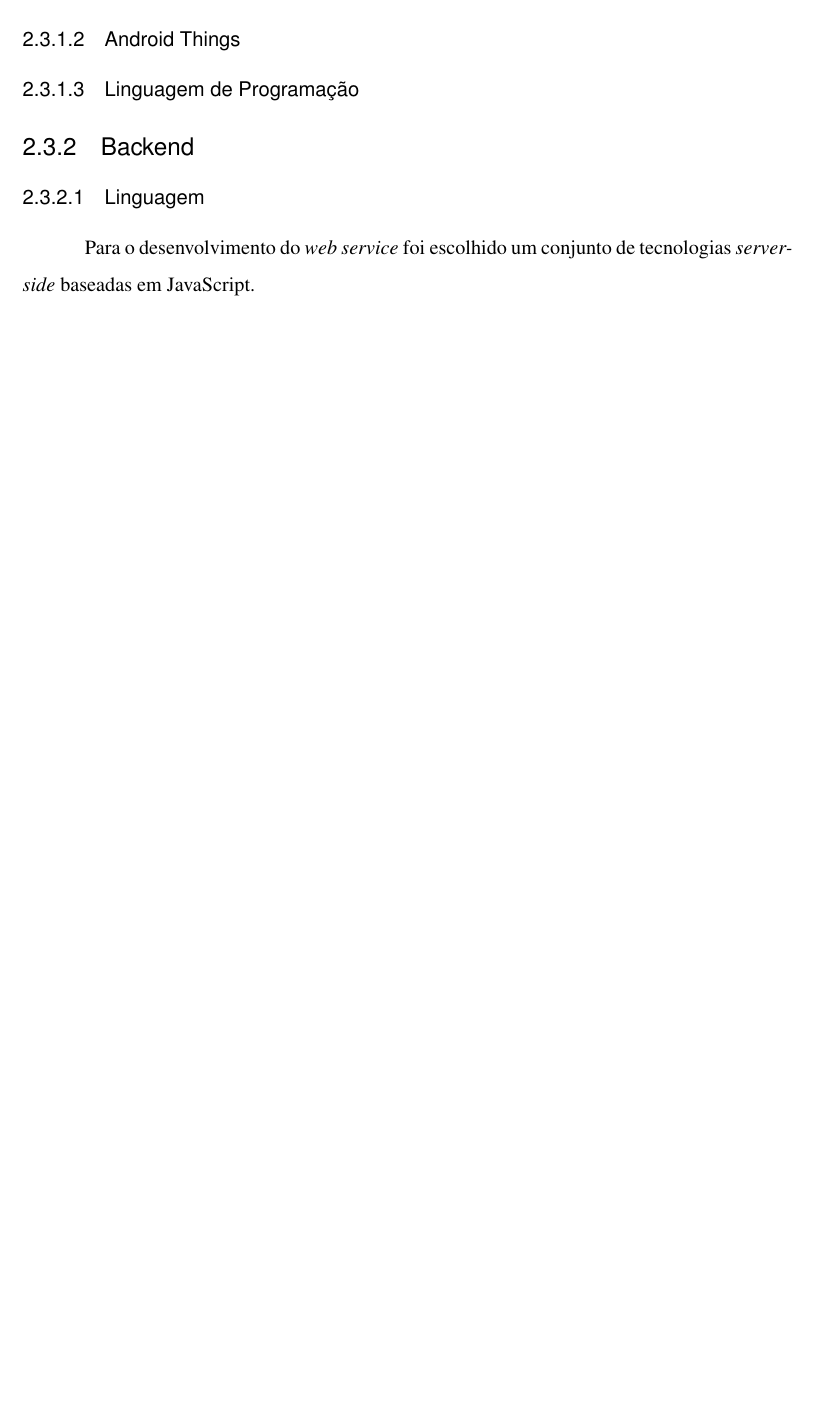
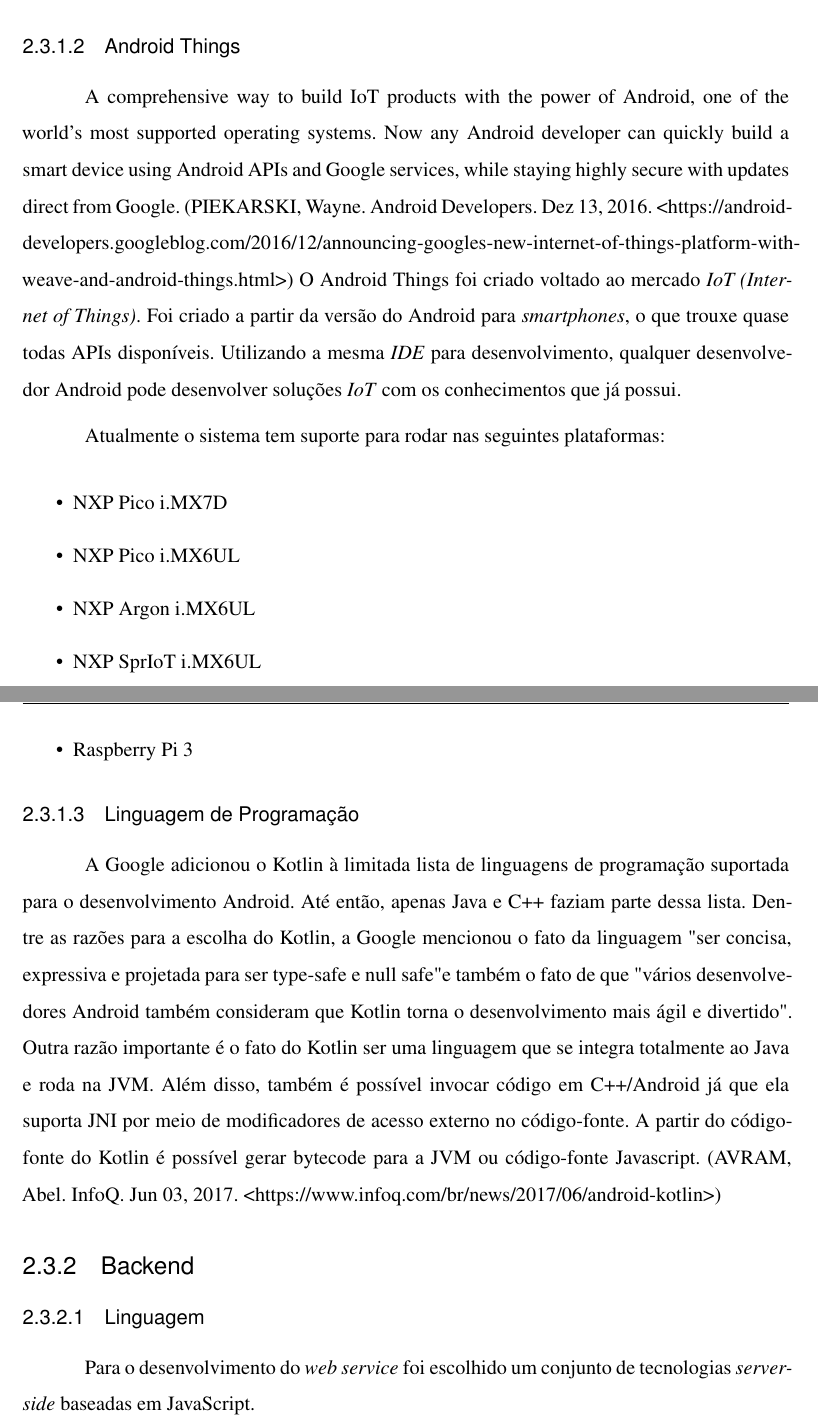
Before and after one commit to victor-vct/final-paper, a LaTeX thesis (beacon-final-paper.tex): part of page 19 of 52 before the commit and two parts of pages 21 and 22 of 55 after it, the two joined at a grey line, cut so that both start at the same text, the shorter picture padded with empty space. Compiled offline with XeLaTeX.

Commit message:
add text about softwares
Signed-off-by: Victor Vieira <victorvieira302@gmail.com>

```diff
--- a/beacon-final-paper.tex
+++ b/beacon-final-paper.tex
@@ -32,6 +32,7 @@
 \usepackage{listings} % utilizado para dar highlight em código
 \usepackage[dvipsnames]{xcolor}
 \usepackage[export]{adjustbox}
+\usepackage{float}
 
 % ---
 \usepackage{hyperref} % criar hyperlinks
@@ -423,6 +436,21 @@
 \subsubsection{Android Things}
 
+A comprehensive way to build IoT products with the power of Android, one of the world's most supported operating systems. Now any Android developer can quickly build a smart device using Android APIs and Google services, while staying highly secure with updates direct from Google. (PIEKARSKI, Wayne. Android Developers. Dez 13, 2016. <https://android-developers.googleblog.com/2016/12/announcing-googles-new-internet-of-things-platform-with-weave-and-android-things.html>)
+O Android Things foi criado voltado ao mercado \textit{IoT (Internet of Things)}. Foi criado a partir da versão do Android para \textit{smartphones}, o que trouxe quase todas APIs disponíveis. Utilizando a mesma \textit{IDE} para desenvolvimento, qualquer desenvolvedor Android pode desenvolver soluções \textit{IoT} com os conhecimentos que já possui.
+
+Atualmente o sistema tem suporte para rodar nas seguintes plataformas:
+
+\begin{itemize}
+\item NXP Pico i.MX7D
+\item NXP Pico i.MX6UL
+\item NXP Argon i.MX6UL
+\item NXP SprIoT i.MX6UL
+\item Raspberry Pi 3
+\end{itemize}
+
 \subsubsection{Linguagem de Programação}
+
+A Google adicionou o Kotlin à limitada lista de linguagens de programação suportada para o desenvolvimento Android. Até então, apenas Java e C++ faziam parte dessa lista. Dentre as razões para a escolha do Kotlin, a Google mencionou o fato da linguagem "ser concisa, expressiva e projetada para ser type-safe e null safe" e também o fato de que "vários desenvolvedores Android também consideram que Kotlin torna o desenvolvimento mais ágil e divertido". Outra razão importante é o fato do Kotlin ser uma linguagem que se integra totalmente ao Java e roda na JVM. Além disso, também é possível invocar código em C++/Android já que ela suporta JNI por meio de modificadores de acesso externo no código-fonte. A partir do código-fonte do Kotlin é possível gerar bytecode para a JVM ou código-fonte Javascript. (AVRAM, Abel. InfoQ. Jun 03, 2017. <https://www.infoq.com/br/news/2017/06/android-kotlin>)
 
 \subsection{Backend}
 
```
Also changed, not shown: beacon-final-paper.pdf, images/smartphone-share-market.jpg (added), beacon-final-paper.tex (12 more changed lines), 2 other files.
